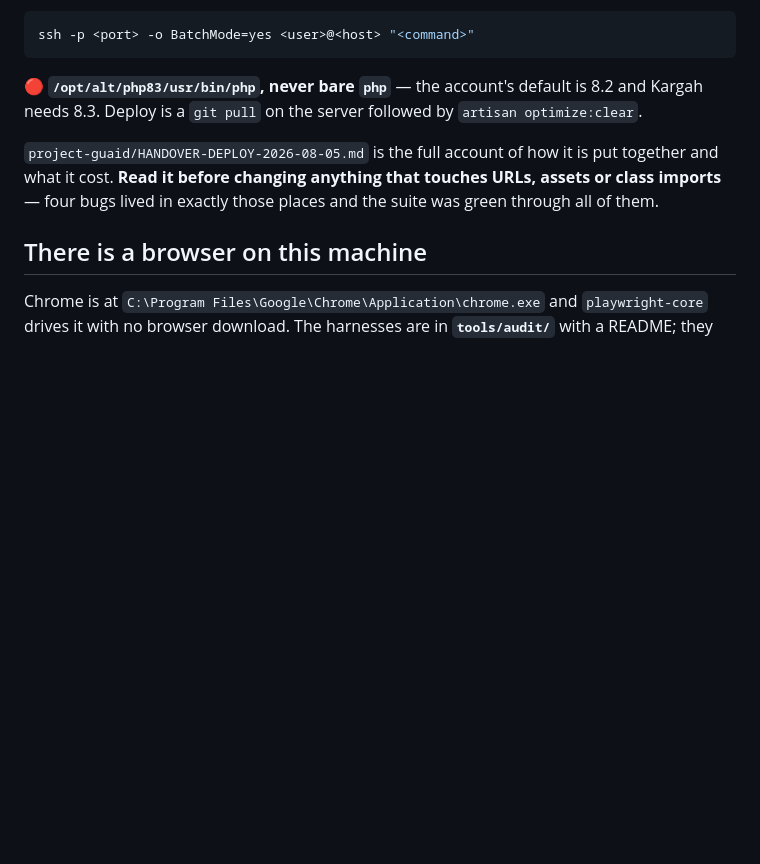
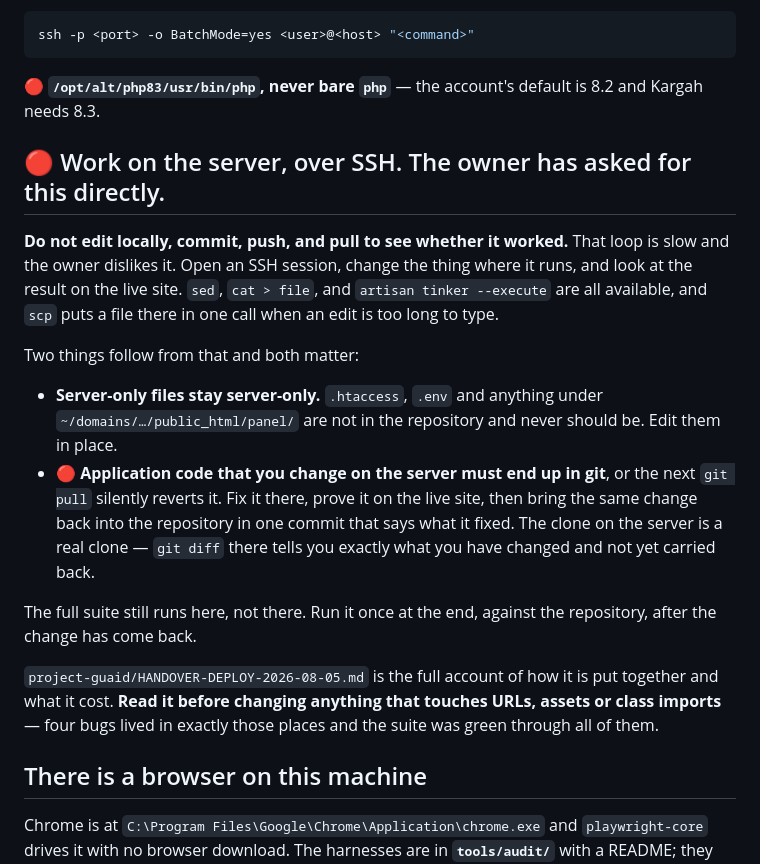
Before and after one commit to morpheusadam/kargah, a Markdown page: project-guaid/NEXT-SESSION-PROMPT.md, the part around the change. Drawn GitHub-style; blank space fills up the shorter version.

Commit message:
Say plainly that the next session works on the server, not through a push-and-pull loop
Co-Authored-By: Claude Opus 5 (1M context) <noreply@anthropic.com>

````diff
--- a/project-guaid/NEXT-SESSION-PROMPT.md
+++ b/project-guaid/NEXT-SESSION-PROMPT.md
@@ -29,7 +29,26 @@ ssh -p <port> -o BatchMode=yes <user>@<host> "<command>"
 ```
 
 🔴 **`/opt/alt/php83/usr/bin/php`, never bare `php`** — the account's default is 8.2 and Kargah needs
-8.3. Deploy is a `git pull` on the server followed by `artisan optimize:clear`.
+8.3.
+
+## 🔴 Work on the server, over SSH. The owner has asked for this directly.
+
+**Do not edit locally, commit, push, and pull to see whether it worked.** That loop is slow and the
+owner dislikes it. Open an SSH session, change the thing where it runs, and look at the result on the
+live site. `sed`, `cat > file`, and `artisan tinker --execute` are all available, and `scp` puts a
+file there in one call when an edit is too long to type.
+
+Two things follow from that and both matter:
+
+- **Server-only files stay server-only.** `.htaccess`, `.env` and anything under
+  `~/domains/…/public_html/panel/` are not in the repository and never should be. Edit them in place.
+- 🔴 **Application code that you change on the server must end up in git**, or the next `git pull`
+  silently reverts it. Fix it there, prove it on the live site, then bring the same change back into
+  the repository in one commit that says what it fixed. The clone on the server is a real clone —
+  `git diff` there tells you exactly what you have changed and not yet carried back.
+
+The full suite still runs here, not there. Run it once at the end, against the repository, after the
+change has come back.
 
 `project-guaid/HANDOVER-DEPLOY-2026-08-05.md` is the full account of how it is put together and what
 it cost. **Read it before changing anything that touches URLs, assets or class imports** — four bugs
````
